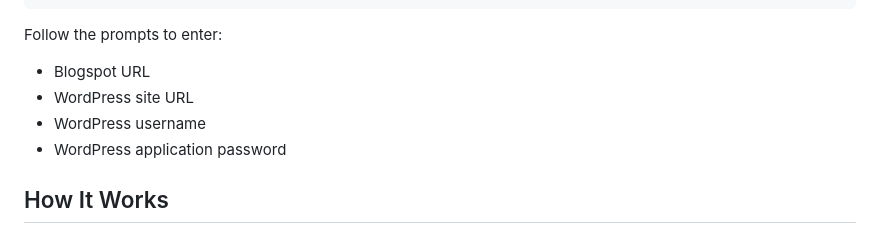
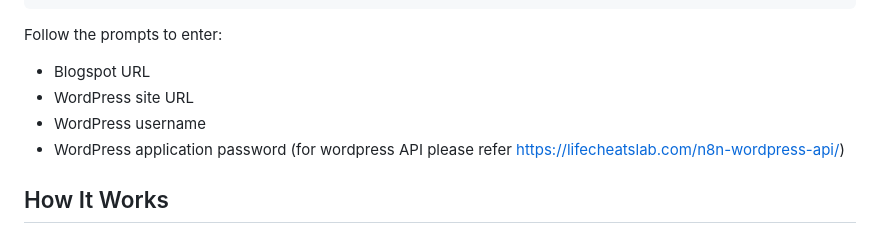
Before and after one commit to inchinet/blogspot-to-wordpress, a Markdown page: README.md, the part around the change. Drawn GitHub-style.

```diff
--- a/README.md
+++ b/README.md
@@ -79,7 +79,7 @@ Follow the prompts to enter:
 - Blogspot URL
 - WordPress site URL
 - WordPress username
-- WordPress application password
+- WordPress application password (for wordpress API please refer https://lifecheatslab.com/n8n-wordpress-api/)
 
 ## How It Works
 
```
